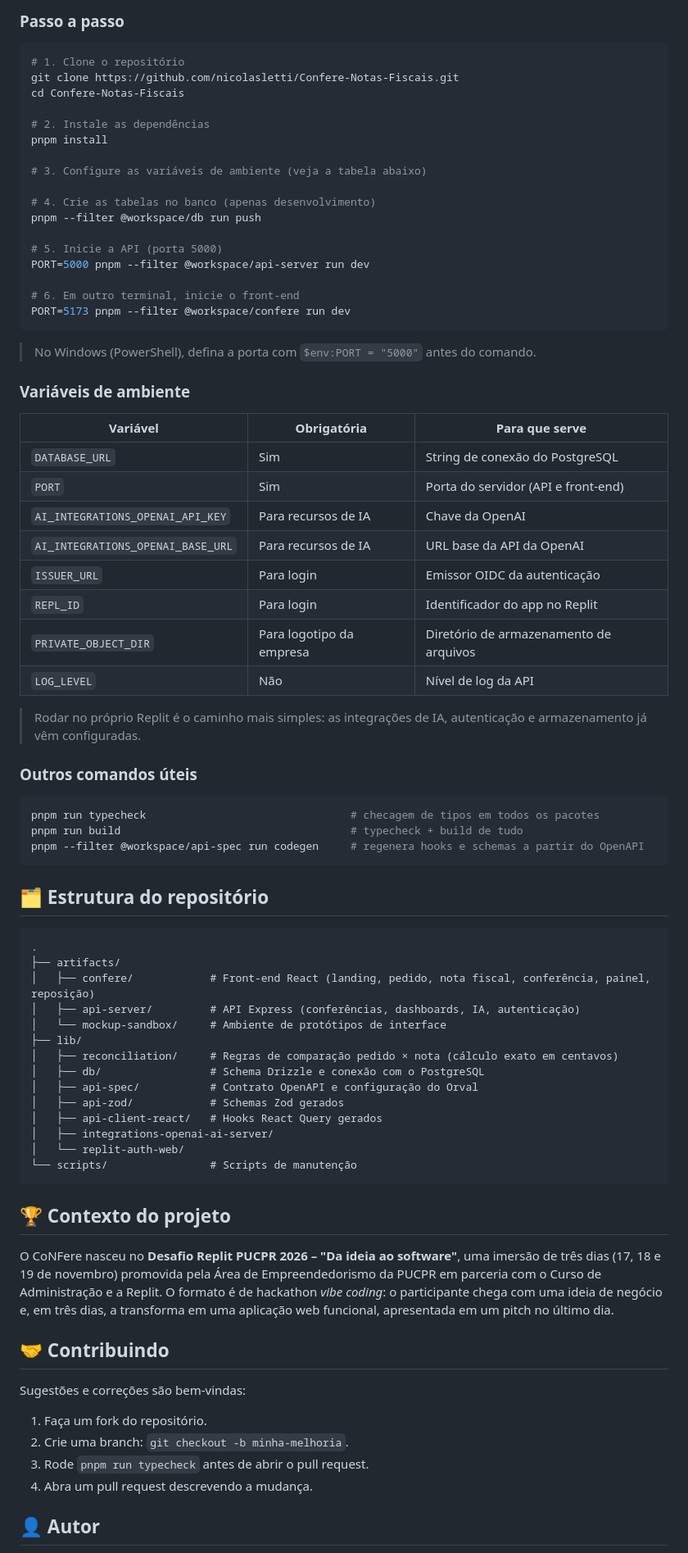
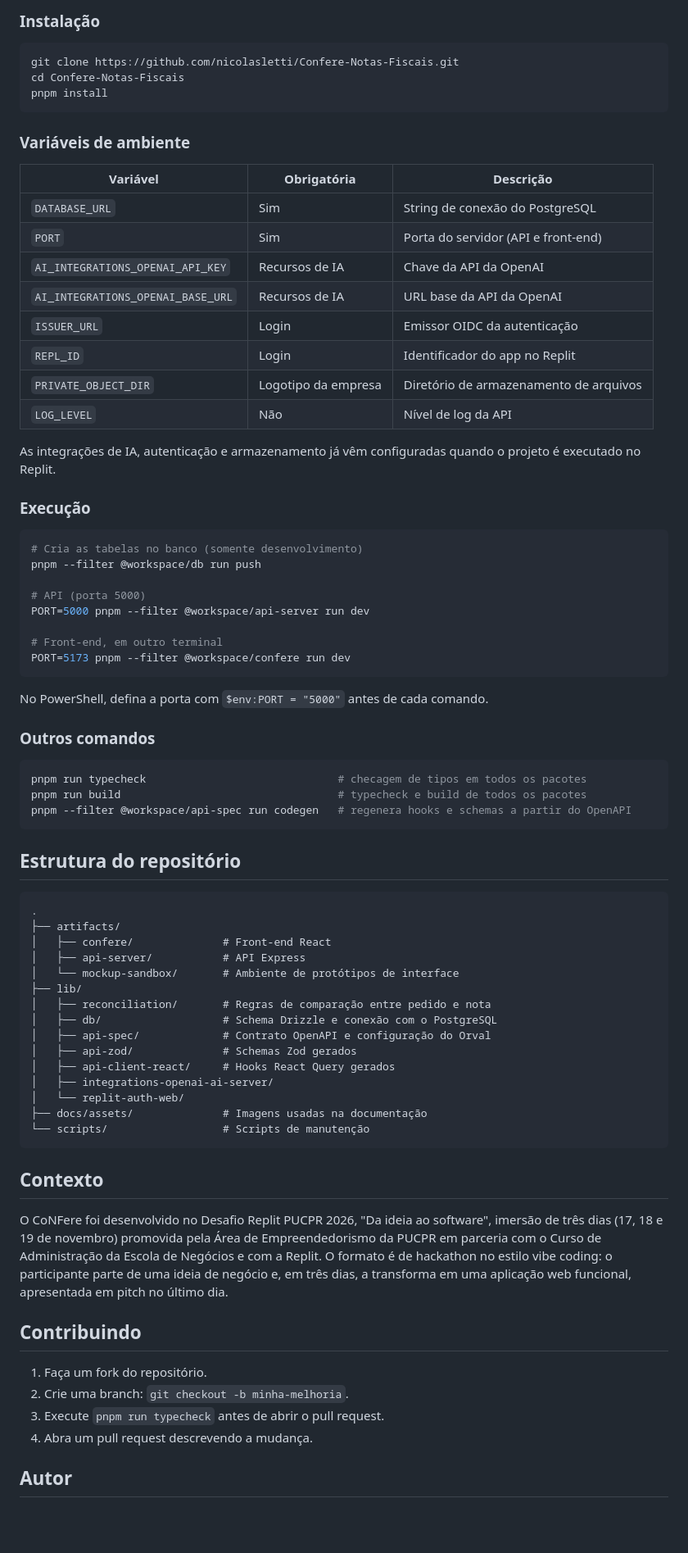
Before and after one commit to nicolasletti/Confere-Notas-Fiscais, a Markdown page: README.md, the part around one of its changes. Shown at 82% size. Drawn GitHub-style; blank space fills up the shorter version.

````diff
--- a/README.md
+++ b/README.md
@@ -93,82 +87,80 @@ Tudo roda em uma plataforma web, **sem exigir certificado digital nem ERP**.
 
-### Passo a passo
+### Instalação
 
 ```bash
-# 1. Clone o repositório
 git clone https://github.com/nicolasletti/Confere-Notas-Fiscais.git
 cd Confere-Notas-Fiscais
+pnpm install
+```
 
-# 2. Instale as dependências
-pnpm install
+### Variáveis de ambiente
 
-# 3. Configure as variáveis de ambiente (veja a tabela abaixo)
+| Variável | Obrigatória | Descrição |
+| --- | --- | --- |
+| `DATABASE_URL` | Sim | String de conexão do PostgreSQL |
+| `PORT` | Sim | Porta do servidor (API e front-end) |
+| `AI_INTEGRATIONS_OPENAI_API_KEY` | Recursos de IA | Chave da API da OpenAI |
+| `AI_INTEGRATIONS_OPENAI_BASE_URL` | Recursos de IA | URL base da API da OpenAI |
+| `ISSUER_URL` | Login | Emissor OIDC da autenticação |
+| `REPL_ID` | Login | Identificador do app no Replit |
+| `PRIVATE_OBJECT_DIR` | Logotipo da empresa | Diretório de armazenamento de arquivos |
+| `LOG_LEVEL` | Não | Nível de log da API |
 
-# 4. Crie as tabelas no banco (apenas desenvolvimento)
+As integrações de IA, autenticação e armazenamento já vêm configuradas quando o projeto é executado no Replit.
+
+### Execução
+
+```bash
+# Cria as tabelas no banco (somente desenvolvimento)
 pnpm --filter @workspace/db run push
 
-# 5. Inicie a API (porta 5000)
+# API (porta 5000)
 PORT=5000 pnpm --filter @workspace/api-server run dev
 
-# 6. Em outro terminal, inicie o front-end
+# Front-end, em outro terminal
 PORT=5173 pnpm --filter @workspace/confere run dev
 ```
 
-> No Windows (PowerShell), defina a porta com `$env:PORT = "5000"` antes do comando.
+No PowerShell, defina a porta com `$env:PORT = "5000"` antes de cada comando.
 
-### Variáveis de ambiente
-
-| Variável | Obrigatória | Para que serve |
-| --- | --- | --- |
-| `DATABASE_URL` | Sim | String de conexão do PostgreSQL |
-| `PORT` | Sim | Porta do servidor (API e front-end) |
-| `AI_INTEGRATIONS_OPENAI_API_KEY` | Para recursos de IA | Chave da OpenAI |
-| `AI_INTEGRATIONS_OPENAI_BASE_URL` | Para recursos de IA | URL base da API da OpenAI |
-| `ISSUER_URL` | Para login | Emissor OIDC da autenticação |
-| `REPL_ID` | Para login | Identificador do app no Replit |
-| `PRIVATE_OBJECT_DIR` | Para logotipo da empresa | Diretório de armazenamento de arquivos |
-| `LOG_LEVEL` | Não | Nível de log da API |
-
-> Rodar no próprio Replit é o caminho mais simples: as integrações de IA, autenticação e armazenamento já vêm configuradas.
-
-### Outros comandos úteis
+### Outros comandos
 
 ```bash
-pnpm run typecheck                                # checagem de tipos em todos os pacotes
-pnpm run build                                    # typecheck + build de tudo
-pnpm --filter @workspace/api-spec run codegen     # regenera hooks e schemas a partir do OpenAPI
+pnpm run typecheck                              # checagem de tipos em todos os pacotes
+pnpm run build                                  # typecheck e build de todos os pacotes
+pnpm --filter @workspace/api-spec run codegen   # regenera hooks e schemas a partir do OpenAPI
 ```
 
-## 🗂️ Estrutura do repositório
+## Estrutura do repositório
 
 ```text
 .
 ├── artifacts/
-│   ├── confere/            # Front-end React (landing, pedido, nota fiscal, conferência, painel, reposição)
-│   ├── api-server/         # API Express (conferências, dashboards, IA, autenticação)
-│   └── mockup-sandbox/     # Ambiente de protótipos de interface
+│   ├── confere/              # Front-end React
+│   ├── api-server/           # API Express
+│   └── mockup-sandbox/       # Ambiente de protótipos de interface
 ├── lib/
-│   ├── reconciliation/     # Regras de comparação pedido × nota (cálculo exato em centavos)
-│   ├── db/                 # Schema Drizzle e conexão com o PostgreSQL
-│   ├── api-spec/           # Contrato OpenAPI e configuração do Orval
-│   ├── api-zod/            # Schemas Zod gerados
-│   ├── api-client-react/   # Hooks React Query gerados
+│   ├── reconciliation/       # Regras de comparação entre pedido e nota
+│   ├── db/                   # Schema Drizzle e conexão com o PostgreSQL
+│   ├── api-spec/             # Contrato OpenAPI e configuração do Orval
+│   ├── api-zod/              # Schemas Zod gerados
+│   ├── api-client-react/     # Hooks React Query gerados
 │   ├── integrations-openai-ai-server/
 │   └── replit-auth-web/
-└── scripts/                # Scripts de manutenção
+├── docs/assets/              # Imagens usadas na documentação
+└── scripts/                  # Scripts de manutenção
 ```
 
-## 🏆 Contexto do projeto
+## Contexto
 
-O CoNFere nasceu no **Desafio Replit PUCPR 2026 – "Da ideia ao software"**, uma imersão de três dias (17, 18 e 19 de novembro) promovida pela Área de Empreendedorismo da PUCPR em parceria com o Curso de Administração e a Replit. O formato é de hackathon *vibe coding*: o participante chega com uma ideia de negócio e, em três dias, a transforma em uma aplicação web funcional, apresentada em um pitch no último dia.
+O CoNFere foi desenvolvido no Desafio Replit PUCPR 2026, "Da ideia ao software", imersão de três dias (17, 18 e 19 de novembro) promovida pela Área de Empreendedorismo da PUCPR em parceria com o Curso de Administração da Escola de Negócios e com a Replit. O formato é de hackathon no estilo vibe coding: o participante parte de uma ideia de negócio e, em três dias, a transforma em uma aplicação web funcional, apresentada em pitch no último dia.
 
-## 🤝 Contribuindo
-
-Sugestões e correções são bem-vindas:
+## Contribuindo
 
 1. Faça um fork do repositório.
 2. Crie uma branch: `git checkout -b minha-melhoria`.
-3. Rode `pnpm run typecheck` antes de abrir o pull request.
+3. Execute `pnpm run typecheck` antes de abrir o pull request.
 4. Abra um pull request descrevendo a mudança.
 
-## 👤 Autor
+## Autor
 
````
Also changed, not shown: other parts of README.md (+54 -66 lines), docs/assets/confere-logo.jpg (added).
